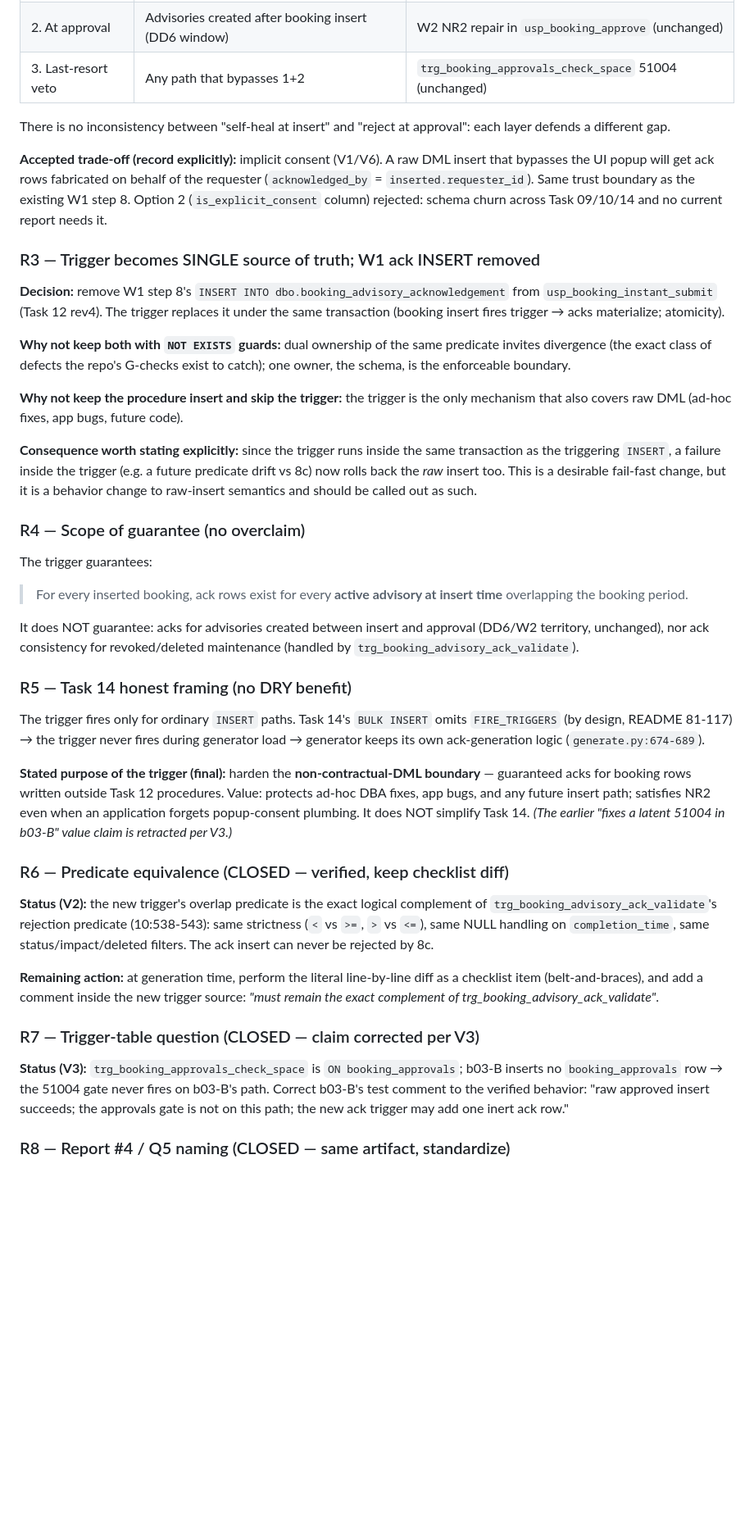
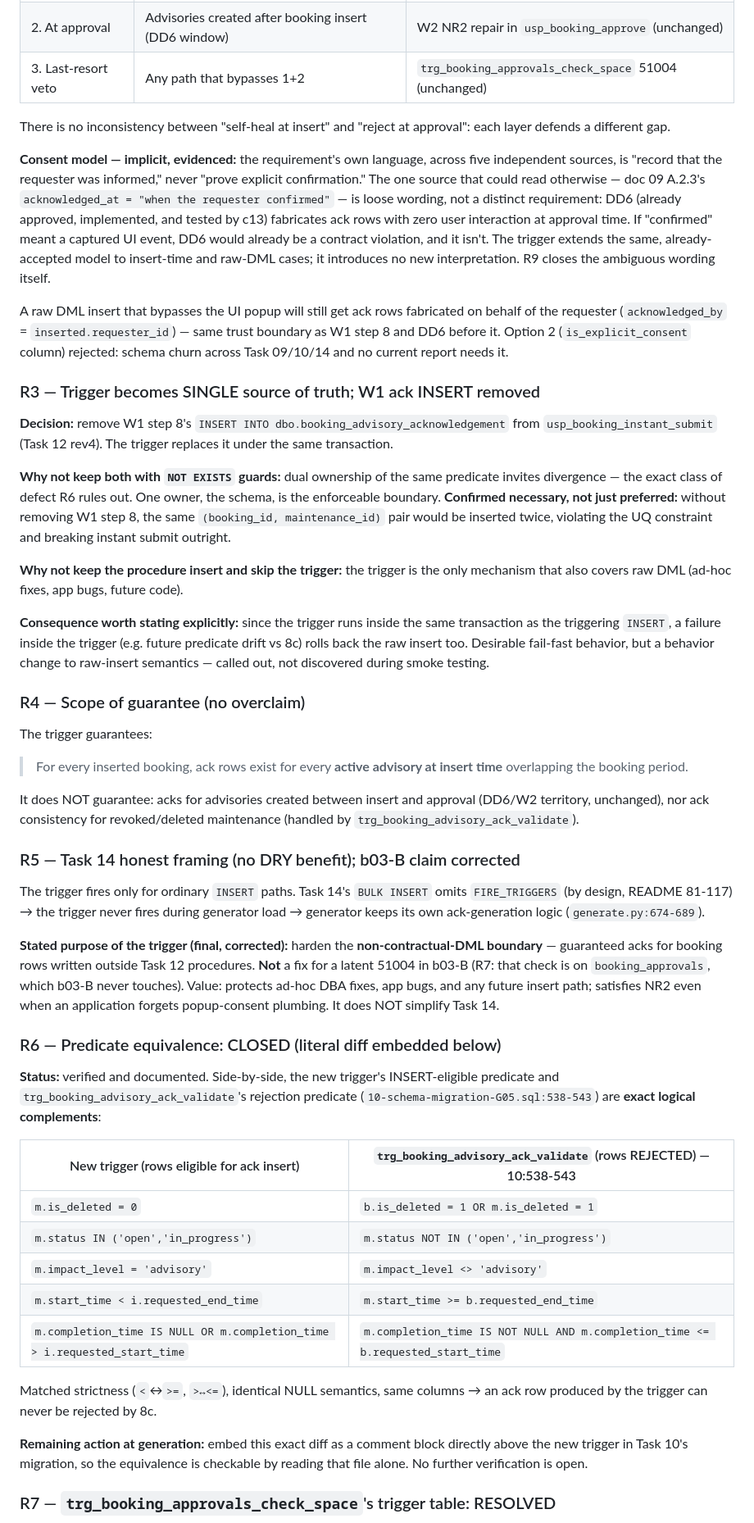
Before and after one commit to AmnO-O/CS486-Project, a Markdown page: planFix.md, the part around one of its changes. Shown at 82% size. Rendered like a GitHub page; blank space fills up the shorter version.

```diff
--- a/planFix.md
+++ b/planFix.md
@@ -79,42 +146,88 @@ Two distinct things this change is for — worth keeping separate, since only on
 | 2. At approval | Advisories created after booking insert (DD6 window) | W2 NR2 repair in `usp_booking_approve` (unchanged) |
 | 3. Last-resort veto | Any path that bypasses 1+2 | `trg_booking_approvals_check_space` 51004 (unchanged) |
 
-There is no inconsistency between "self-heal at insert" and "reject at approval": each layer defends a different gap.
+There is no inconsistency between "self-heal at insert" and "reject at approval":
+each layer defends a different gap.
 
-**Accepted trade-off (record explicitly):** implicit consent (V1/V6). A raw DML insert that bypasses the UI popup will get ack rows fabricated on behalf of the requester (`acknowledged_by` = `inserted.requester_id`). Same trust boundary as the existing W1 step 8. Option 2 (`is_explicit_consent` column) rejected: schema churn across Task 09/10/14 and no current report needs it.
+**Consent model — implicit, evidenced:** the requirement's own language, across
+five independent sources, is "record that the requester was informed," never "prove
+explicit confirmation." The one source that could read otherwise — doc 09 A.2.3's
+`acknowledged_at = "when the requester confirmed"` — is loose wording, not a
+distinct requirement: DD6 (already approved, implemented, and tested by c13)
+fabricates ack rows with zero user interaction at approval time. If "confirmed"
+meant a captured UI event, DD6 would already be a contract violation, and it isn't.
+The trigger extends the same, already-accepted model to insert-time and raw-DML
+cases; it introduces no new interpretation. R9 closes the ambiguous wording itself.
+
+A raw DML insert that bypasses the UI popup will still get ack rows fabricated on
+behalf of the requester (`acknowledged_by` = `inserted.requester_id`) — same trust
+boundary as W1 step 8 and DD6 before it. Option 2 (`is_explicit_consent` column)
+rejected: schema churn across Task 09/10/14 and no current report needs it.
 
 ### R3 — Trigger becomes SINGLE source of truth; W1 ack INSERT removed
 
-**Decision:** remove W1 step 8's `INSERT INTO dbo.booking_advisory_acknowledgement` from `usp_booking_instant_submit` (Task 12 rev4). The trigger replaces it under the same transaction (booking insert fires trigger → acks materialize; atomicity).
+**Decision:** remove W1 step 8's `INSERT INTO dbo.booking_advisory_acknowledgement`
+from `usp_booking_instant_submit` (Task 12 rev4). The trigger replaces it under the
+same transaction.
 
-**Why not keep both with `NOT EXISTS` guards:** dual ownership of the same predicate invites divergence (the exact class of defects the repo's G-checks exist to catch); one owner, the schema, is the enforceable boundary.
+**Why not keep both with `NOT EXISTS` guards:** dual ownership of the same predicate
+invites divergence — the exact class of defect R6 rules out. One owner, the schema,
+is the enforceable boundary. **Confirmed necessary, not just preferred:** without
+removing W1 step 8, the same `(booking_id, maintenance_id)` pair would be inserted
+twice, violating the UQ constraint and breaking instant submit outright.
 
-**Why not keep the procedure insert and skip the trigger:** the trigger is the only mechanism that also covers raw DML (ad-hoc fixes, app bugs, future code).
+**Why not keep the procedure insert and skip the trigger:** the trigger is the only
+mechanism that also covers raw DML (ad-hoc fixes, app bugs, future code).
 
-**Consequence worth stating explicitly:** since the trigger runs inside the same transaction as the triggering `INSERT`, a failure inside the trigger (e.g. a future predicate drift vs 8c) now rolls back the *raw* insert too. This is a desirable fail-fast change, but it is a behavior change to raw-insert semantics and should be called out as such.
+**Consequence worth stating explicitly:** since the trigger runs inside the same
+transaction as the triggering `INSERT`, a failure inside the trigger (e.g. future
+predicate drift vs 8c) rolls back the raw insert too. Desirable fail-fast behavior,
+but a behavior change to raw-insert semantics — called out, not discovered during
+smoke testing.
 
 ### R4 — Scope of guarantee (no overclaim)
 
 The trigger guarantees:
-> For every inserted booking, ack rows exist for every **active advisory at insert time** overlapping the booking period.
+> For every inserted booking, ack rows exist for every **active advisory at insert
+> time** overlapping the booking period.
 
-It does NOT guarantee: acks for advisories created between insert and approval (DD6/W2 territory, unchanged), nor ack consistency for revoked/deleted maintenance (handled by `trg_booking_advisory_ack_validate`).
+It does NOT guarantee: acks for advisories created between insert and approval
+(DD6/W2 territory, unchanged), nor ack consistency for revoked/deleted maintenance
+(handled by `trg_booking_advisory_ack_validate`).
 
-### R5 — Task 14 honest framing (no DRY benefit)
+### R5 — Task 14 honest framing (no DRY benefit); b03-B claim corrected
 
-The trigger fires only for ordinary `INSERT` paths. Task 14's `BULK INSERT` omits `FIRE_TRIGGERS` (by design, README 81-117) → the trigger never fires during generator load → generator keeps its own ack-generation logic (`generate.py:674-689`).
+The trigger fires only for ordinary `INSERT` paths. Task 14's `BULK INSERT` omits
+`FIRE_TRIGGERS` (by design, README 81-117) → the trigger never fires during generator
+load → generator keeps its own ack-generation logic (`generate.py:674-689`).
 
-**Stated purpose of the trigger (final):** harden the **non-contractual-DML boundary** — guaranteed acks for booking rows written outside Task 12 procedures. Value: protects ad-hoc DBA fixes, app bugs, and any future insert path; satisfies NR2 even when an application forgets popup-consent plumbing. It does NOT simplify Task 14. *(The earlier "fixes a latent 51004 in b03-B" value claim is retracted per V3.)*
+**Stated purpose of the trigger (final, corrected):** harden the
+**non-contractual-DML boundary** — guaranteed acks for booking rows written outside
+Task 12 procedures. **Not** a fix for a latent 51004 in b03-B (R7: that check is on
+`booking_approvals`, which b03-B never touches). Value: protects ad-hoc DBA fixes,
+app bugs, and any future insert path; satisfies NR2 even when an application forgets
+popup-consent plumbing. It does NOT simplify Task 14.
 
-### R6 — Predicate equivalence (CLOSED — verified, keep checklist diff)
+### R6 — Predicate equivalence: CLOSED (literal diff embedded below)
 
-**Status (V2):** the new trigger's overlap predicate is the exact logical complement of `trg_booking_advisory_ack_validate`'s rejection predicate (10:538-543): same strictness (`<` vs `>=`, `>` vs `<=`), same NULL handling on `completion_time`, same status/impact/deleted filters. The ack insert can never be rejected by 8c.
+**Status:** verified and documented. Side-by-side, the new trigger's INSERT-eligible
+predicate and `trg_booking_advisory_ack_validate`'s rejection predicate
+(`10-schema-migration-G05.sql:538-543`) are **exact logical complements**:
 
-**Remaining action:** at generation time, perform the literal line-by-line diff as a checklist item (belt-and-braces), and add a comment inside the new trigger source: *"must remain the exact complement of trg_booking_advisory_ack_validate"*.
+| New trigger (rows eligible for ack insert) | `trg_booking_advisory_ack_validate` (rows REJECTED) — 10:538-543 |
+|---|---|
+| `m.is_deleted = 0` | `b.is_deleted = 1 OR m.is_deleted = 1` |
+| `m.status IN ('open','in_progress')` | `m.status NOT IN ('open','in_progress')` |
+| `m.impact_level = 'advisory'` | `m.impact_level <> 'advisory'` |
+| `m.start_time < i.requested_end_time` | `m.start_time >= b.requested_end_time` |
+| `m.completion_time IS NULL OR m.completion_time > i.requested_start_time` | `m.completion_time IS NOT NULL AND m.completion_time <= b.requested_start_time` |
 
-### R7 — Trigger-table question (CLOSED — claim corrected per V3)
+Matched strictness (`<`↔`>=`, `>↔<=`), identical NULL semantics, same columns →
+an ack row produced by the trigger can never be rejected by 8c.
 
-**Status (V3):** `trg_booking_approvals_check_space` is `ON booking_approvals`; b03-B inserts no `booking_approvals` row → the 51004 gate never fires on b03-B's path. Correct b03-B's test comment to the verified behavior: "raw approved insert succeeds; the approvals gate is not on this path; the new ack trigger may add one inert ack row."
+**Remaining action at generation:** embed this exact diff as a comment block
+directly above the new trigger in Task 10's migration, so the equivalence is
+checkable by reading that file alone. No further verification is open.
 
-### R8 — Report #4 / Q5 naming (CLOSED — same artifact, standardize)
+### R7 — `trg_booking_approvals_check_space`'s trigger table: RESOLVED
 
```
Also changed, not shown: other parts of planFix.md (+204 -64 lines).
